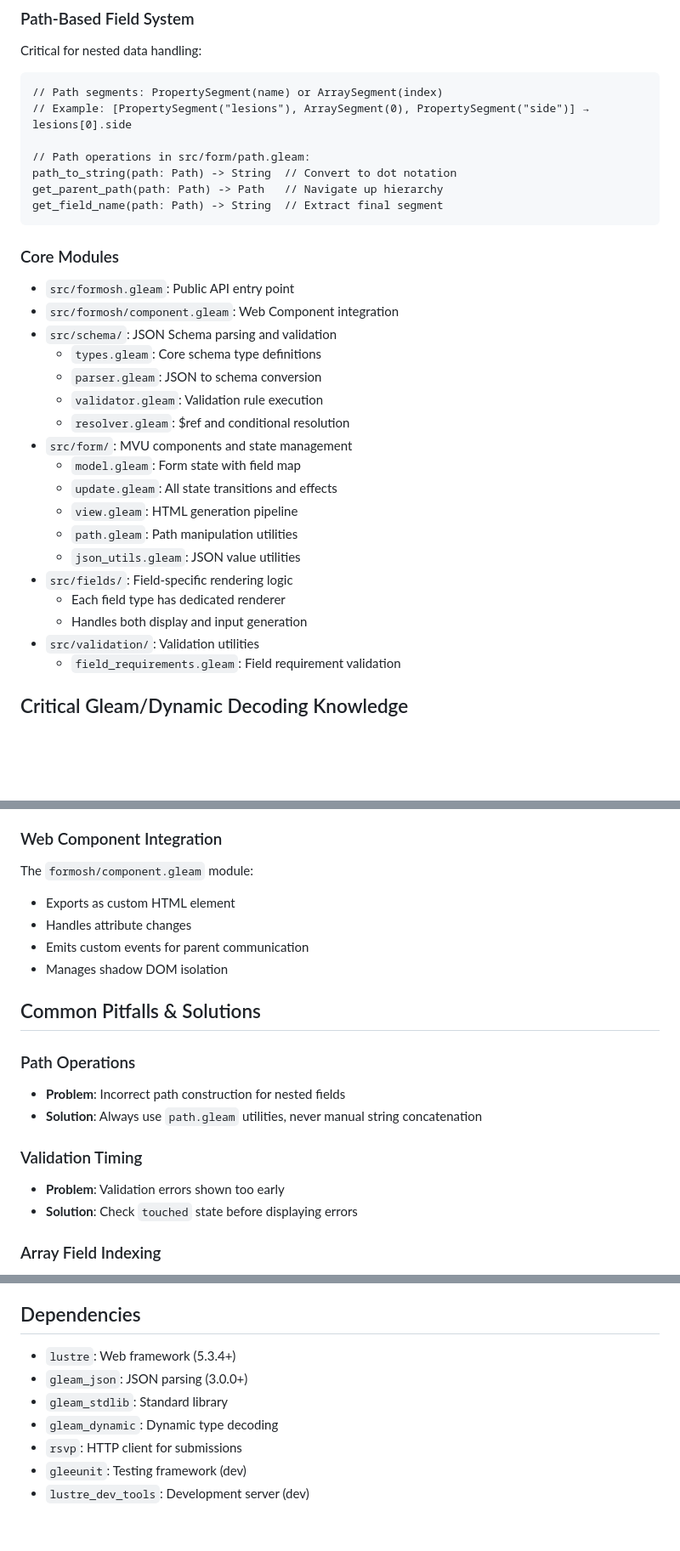
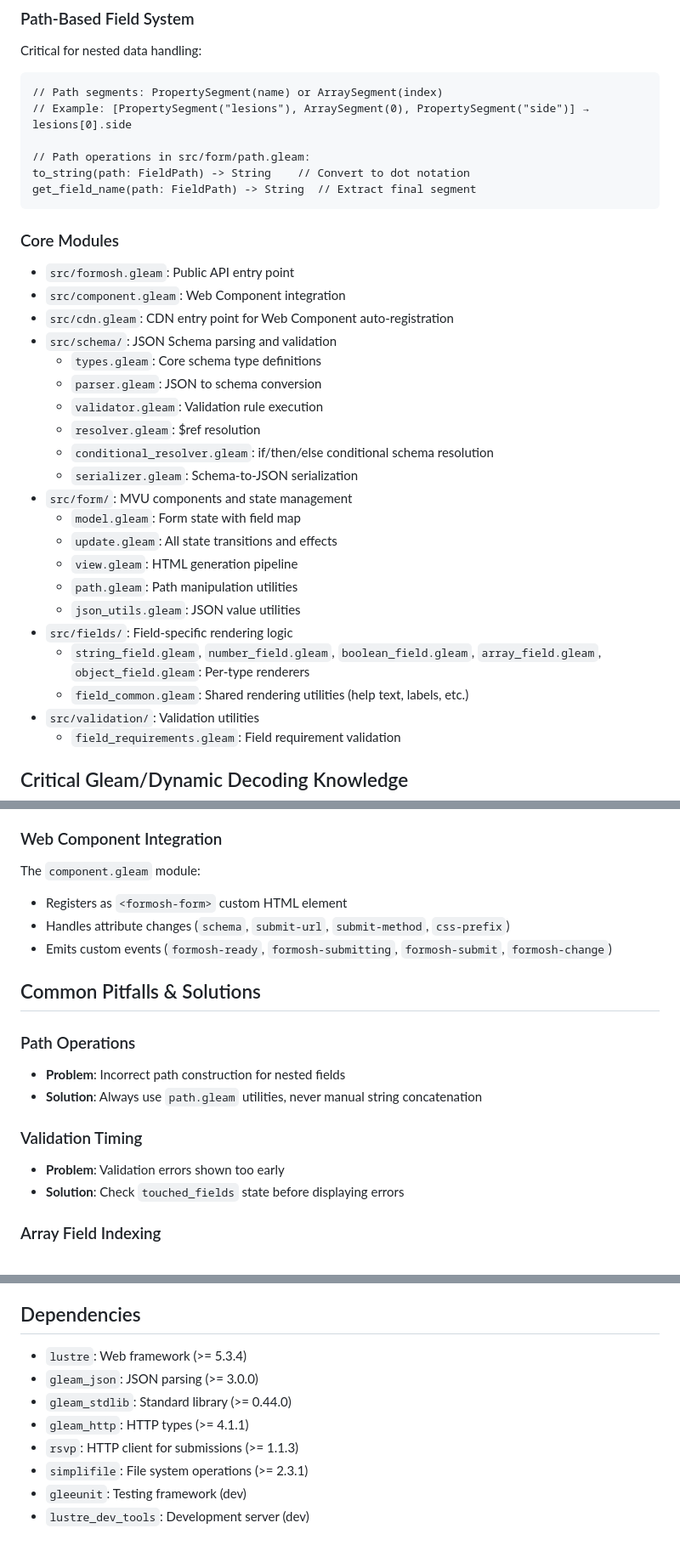
Before and after one commit to radionest/gleam_formosh, a Markdown page: CLAUDE.md, 3 parts joined by grey strips. Shown at 85% size. GitHub-like rendering; blank space fills up the shorter version.

Commit message:
fix: sync CLAUDE.md with actual source code
Corrected path types/functions (Path→FieldPath, path_to_string→to_string),
fixed component module path, added missing modules and API functions,
removed non-existent gleam_dynamic dep, added gleam_http/simplifile deps,
fixed shadow DOM claim, and updated debug examples.

Co-Authored-By: Claude Opus 4.6 <noreply@anthropic.com>

````diff
--- a/CLAUDE.md
+++ b/CLAUDE.md
@@ -49,19 +49,21 @@ Critical for nested data handling:
 // Example: [PropertySegment("lesions"), ArraySegment(0), PropertySegment("side")] → lesions[0].side
 
 // Path operations in src/form/path.gleam:
-path_to_string(path: Path) -> String  // Convert to dot notation
-get_parent_path(path: Path) -> Path   // Navigate up hierarchy
-get_field_name(path: Path) -> String  // Extract final segment
+to_string(path: FieldPath) -> String    // Convert to dot notation
+get_field_name(path: FieldPath) -> String  // Extract final segment
 ```
 
 ### Core Modules
 - `src/formosh.gleam`: Public API entry point
-- `src/formosh/component.gleam`: Web Component integration
+- `src/component.gleam`: Web Component integration
+- `src/cdn.gleam`: CDN entry point for Web Component auto-registration
 - `src/schema/`: JSON Schema parsing and validation
   - `types.gleam`: Core schema type definitions
   - `parser.gleam`: JSON to schema conversion
   - `validator.gleam`: Validation rule execution
-  - `resolver.gleam`: $ref and conditional resolution
+  - `resolver.gleam`: $ref resolution
+  - `conditional_resolver.gleam`: if/then/else conditional schema resolution
+  - `serializer.gleam`: Schema-to-JSON serialization
 - `src/form/`: MVU components and state management
   - `model.gleam`: Form state with field map
   - `update.gleam`: All state transitions and effects
@@ -69,8 +71,8 @@ get_field_name(path: Path) -> String  // Extract final segment
   - `path.gleam`: Path manipulation utilities
   - `json_utils.gleam`: JSON value utilities
 - `src/fields/`: Field-specific rendering logic
-  - Each field type has dedicated renderer
-  - Handles both display and input generation
+  - `string_field.gleam`, `number_field.gleam`, `boolean_field.gleam`, `array_field.gleam`, `object_field.gleam`: Per-type renderers
+  - `field_common.gleam`: Shared rendering utilities (help text, labels, etc.)
 - `src/validation/`: Validation utilities
   - `field_requirements.gleam`: Field requirement validation
 
@@ -202,11 +208,10 @@ HTTP submissions use the rsvp library:
 - Manages loading states
 
 ### Web Component Integration
-The `formosh/component.gleam` module:
-- Exports as custom HTML element
-- Handles attribute changes
-- Emits custom events for parent communication
-- Manages shadow DOM isolation
+The `component.gleam` module:
+- Registers as `<formosh-form>` custom HTML element
+- Handles attribute changes (`schema`, `submit-url`, `submit-method`, `css-prefix`)
+- Emits custom events (`formosh-ready`, `formosh-submitting`, `formosh-submit`, `formosh-change`)
 
 ## Common Pitfalls & Solutions
 
@@ -216,7 +221,7 @@ The `formosh/component.gleam` module:
 
 ### Validation Timing
 - **Problem**: Validation errors shown too early
-- **Solution**: Check `touched` state before displaying errors
+- **Solution**: Check `touched_fields` state before displaying errors
 
 ### Array Field Indexing
 - **Problem**: Index out of bounds after deletion
@@ -258,10 +263,11 @@ The `formosh/component.gleam` module:
 
 ## Dependencies
 
-- `lustre`: Web framework (5.3.4+)
-- `gleam_json`: JSON parsing (3.0.0+)
-- `gleam_stdlib`: Standard library
-- `gleam_dynamic`: Dynamic type decoding
-- `rsvp`: HTTP client for submissions
+- `lustre`: Web framework (>= 5.3.4)
+- `gleam_json`: JSON parsing (>= 3.0.0)
+- `gleam_stdlib`: Standard library (>= 0.44.0)
+- `gleam_http`: HTTP types (>= 4.1.1)
+- `rsvp`: HTTP client for submissions (>= 1.1.3)
+- `simplifile`: File system operations (>= 2.3.1)
 - `gleeunit`: Testing framework (dev)
 - `lustre_dev_tools`: Development server (dev)
````
Also changed, not shown: other parts of CLAUDE.md (+10 -6 lines).
